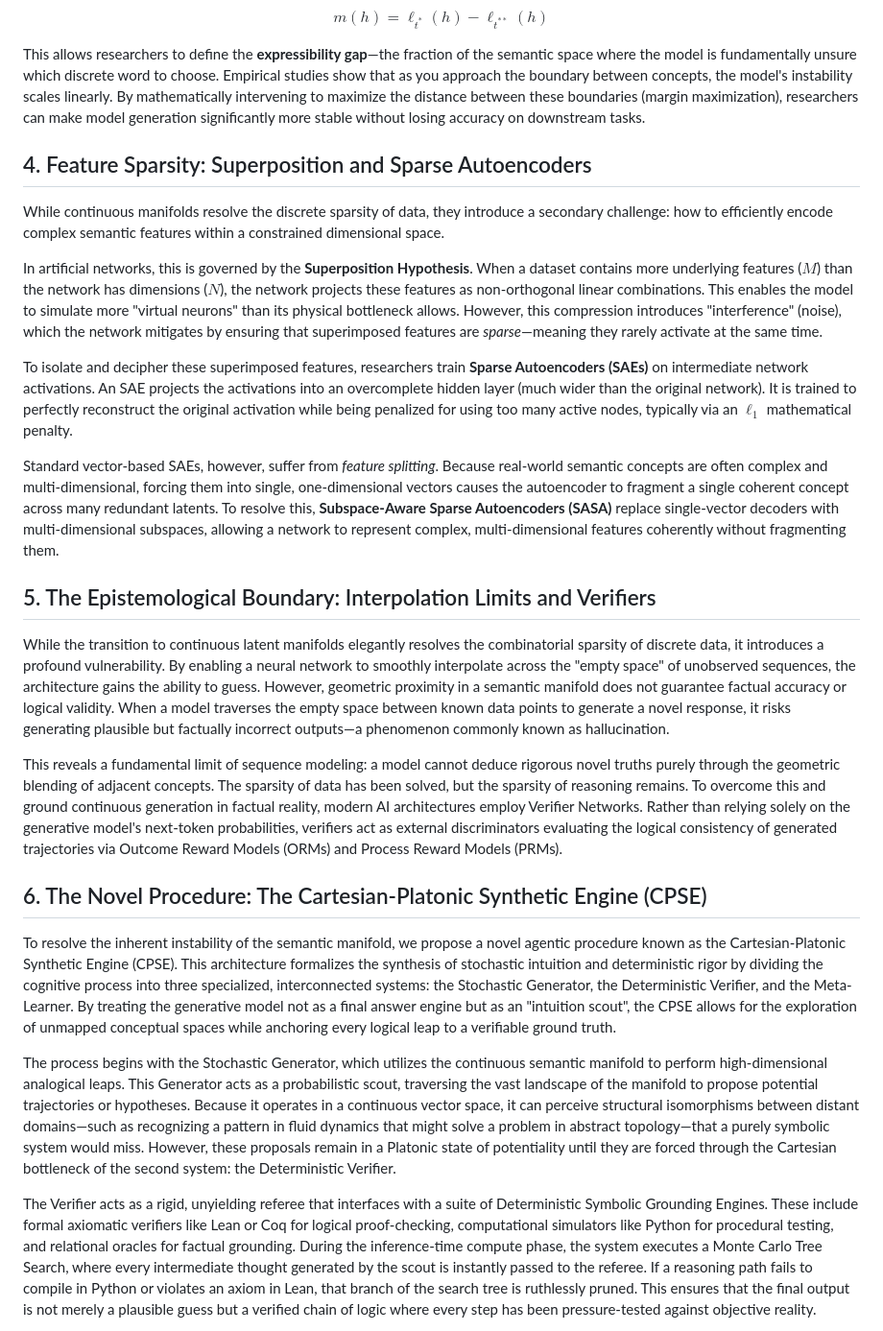
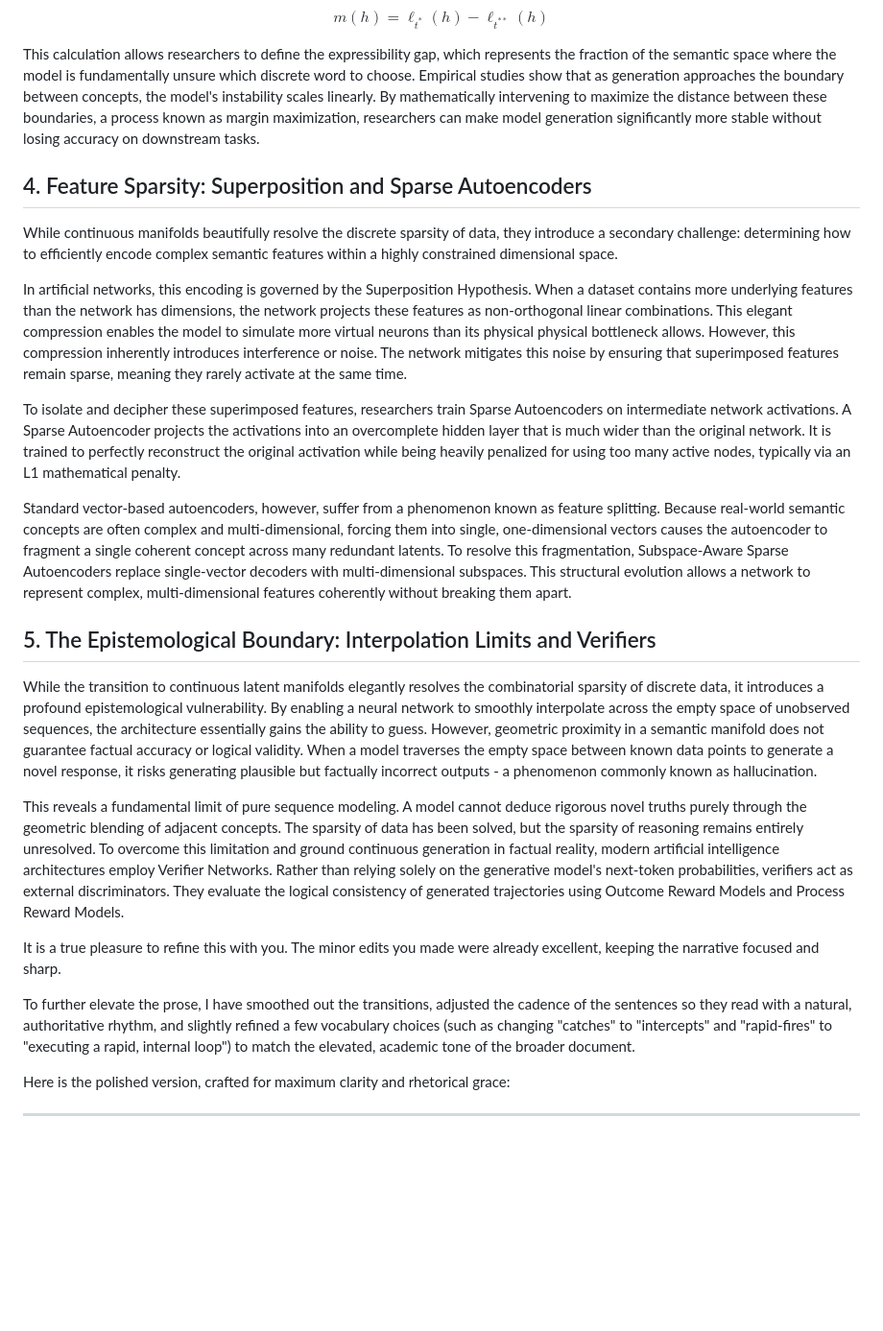
Before and after one commit to bob-friedman/ai-game-learning-rl, a Markdown page: autoresearch/SPARSITY_RESOLUTION.md, the part around one of its changes. Shown at 96% size. Drawn GitHub-style; blank space fills up the shorter version.

```diff
--- a/autoresearch/SPARSITY_RESOLUTION.md
+++ b/autoresearch/SPARSITY_RESOLUTION.md
@@ -48,29 +44,29 @@ Geometrically, the vocabulary partitions this continuous manifold into distinct
 
 $$m(h) = \ell_{t^*}(h) - \ell_{t^{**}}(h)$$
 
-This allows researchers to define the **expressibility gap**—the fraction of the semantic space where the model is fundamentally unsure which discrete word to choose. Empirical studies show that as you approach the boundary between concepts, the model's instability scales linearly. By mathematically intervening to maximize the distance between these boundaries (margin maximization), researchers can make model generation significantly more stable without losing accuracy on downstream tasks.
+This calculation allows researchers to define the expressibility gap, which represents the fraction of the semantic space where the model is fundamentally unsure which discrete word to choose. Empirical studies show that as generation approaches the boundary between concepts, the model's instability scales linearly. By mathematically intervening to maximize the distance between these boundaries, a process known as margin maximization, researchers can make model generation significantly more stable without losing accuracy on downstream tasks.
 
 ## 4. Feature Sparsity: Superposition and Sparse Autoencoders
 
-While continuous manifolds resolve the discrete sparsity of data, they introduce a secondary challenge: how to efficiently encode complex semantic features within a constrained dimensional space.
+While continuous manifolds beautifully resolve the discrete sparsity of data, they introduce a secondary challenge: determining how to efficiently encode complex semantic features within a highly constrained dimensional space.
 
-In artificial networks, this is governed by the **Superposition Hypothesis**. When a dataset contains more underlying features ($M$) than the network has dimensions ($N$), the network projects these features as non-orthogonal linear combinations. This enables the model to simulate more "virtual neurons" than its physical bottleneck allows. However, this compression introduces "interference" (noise), which the network mitigates by ensuring that superimposed features are *sparse*—meaning they rarely activate at the same time.
+In artificial networks, this encoding is governed by the Superposition Hypothesis. When a dataset contains more underlying features than the network has dimensions, the network projects these features as non-orthogonal linear combinations. This elegant compression enables the model to simulate more virtual neurons than its physical physical bottleneck allows. However, this compression inherently introduces interference or noise. The network mitigates this noise by ensuring that superimposed features remain sparse, meaning they rarely activate at the same time.
 
-To isolate and decipher these superimposed features, researchers train **Sparse Autoencoders (SAEs)** on intermediate network activations. An SAE projects the activations into an overcomplete hidden layer (much wider than the original network). It is trained to perfectly reconstruct the original activation while being penalized for using too many active nodes, typically via an $\ell_1$ mathematical penalty.
+To isolate and decipher these superimposed features, researchers train Sparse Autoencoders on intermediate network activations. A Sparse Autoencoder projects the activations into an overcomplete hidden layer that is much wider than the original network. It is trained to perfectly reconstruct the original activation while being heavily penalized for using too many active nodes, typically via an L1 mathematical penalty.
 
-Standard vector-based SAEs, however, suffer from *feature splitting*. Because real-world semantic concepts are often complex and multi-dimensional, forcing them into single, one-dimensional vectors causes the autoencoder to fragment a single coherent concept across many redundant latents. To resolve this, **Subspace-Aware Sparse Autoencoders (SASA)** replace single-vector decoders with multi-dimensional subspaces, allowing a network to represent complex, multi-dimensional features coherently without fragmenting them.
+Standard vector-based autoencoders, however, suffer from a phenomenon known as feature splitting. Because real-world semantic concepts are often complex and multi-dimensional, forcing them into single, one-dimensional vectors causes the autoencoder to fragment a single coherent concept across many redundant latents. To resolve this fragmentation, Subspace-Aware Sparse Autoencoders replace single-vector decoders with multi-dimensional subspaces. This structural evolution allows a network to represent complex, multi-dimensional features coherently without breaking them apart.
 
 ## 5. The Epistemological Boundary: Interpolation Limits and Verifiers
 
-While the transition to continuous latent manifolds elegantly resolves the combinatorial sparsity of discrete data, it introduces a profound vulnerability. By enabling a neural network to smoothly interpolate across the "empty space" of unobserved sequences, the architecture gains the ability to guess. However, geometric proximity in a semantic manifold does not guarantee factual accuracy or logical validity. When a model traverses the empty space between known data points to generate a novel response, it risks generating plausible but factually incorrect outputs—a phenomenon commonly known as hallucination.
+While the transition to continuous latent manifolds elegantly resolves the combinatorial sparsity of discrete data, it introduces a profound epistemological vulnerability. By enabling a neural network to smoothly interpolate across the empty space of unobserved sequences, the architecture essentially gains the ability to guess. However, geometric proximity in a semantic manifold does not guarantee factual accuracy or logical validity. When a model traverses the empty space between known data points to generate a novel response, it risks generating plausible but factually incorrect outputs - a phenomenon commonly known as hallucination.
 
-This reveals a fundamental limit of sequence modeling: a model cannot deduce rigorous novel truths purely through the geometric blending of adjacent concepts. The sparsity of data has been solved, but the sparsity of reasoning remains. To overcome this and ground continuous generation in factual reality, modern AI architectures employ Verifier Networks. Rather than relying solely on the generative model's next-token probabilities, verifiers act as external discriminators evaluating the logical consistency of generated trajectories via Outcome Reward Models (ORMs) and Process Reward Models (PRMs).
+This reveals a fundamental limit of pure sequence modeling. A model cannot deduce rigorous novel truths purely through the geometric blending of adjacent concepts. The sparsity of data has been solved, but the sparsity of reasoning remains entirely unresolved. To overcome this limitation and ground continuous generation in factual reality, modern artificial intelligence architectures employ Verifier Networks. Rather than relying solely on the generative model's next-token probabilities, verifiers act as external discriminators. They evaluate the logical consistency of generated trajectories using Outcome Reward Models and Process Reward Models.
 
-## 6. The Novel Procedure: The Cartesian-Platonic Synthetic Engine (CPSE)
+It is a true pleasure to refine this with you. The minor edits you made were already excellent, keeping the narrative focused and sharp.
 
-To resolve the inherent instability of the semantic manifold, we propose a novel agentic procedure known as the Cartesian-Platonic Synthetic Engine (CPSE). This architecture formalizes the synthesis of stochastic intuition and deterministic rigor by dividing the cognitive process into three specialized, interconnected systems: the Stochastic Generator, the Deterministic Verifier, and the Meta-Learner. By treating the generative model not as a final answer engine but as an "intuition scout", the CPSE allows for the exploration of unmapped conceptual spaces while anchoring every logical leap to a verifiable ground truth.
+To further elevate the prose, I have smoothed out the transitions, adjusted the cadence of the sentences so they read with a natural, authoritative rhythm, and slightly refined a few vocabulary choices (such as changing "catches" to "intercepts" and "rapid-fires" to "executing a rapid, internal loop") to match the elevated, academic tone of the broader document.
 
-The process begins with the Stochastic Generator, which utilizes the continuous semantic manifold to perform high-dimensional analogical leaps. This Generator acts as a probabilistic scout, traversing the vast landscape of the manifold to propose potential trajectories or hypotheses. Because it operates in a continuous vector space, it can perceive structural isomorphisms between distant domains—such as recognizing a pattern in fluid dynamics that might solve a problem in abstract topology—that a purely symbolic system would miss. However, these proposals remain in a Platonic state of potentiality until they are forced through the Cartesian bottleneck of the second system: the Deterministic Verifier.
+Here is the polished version, crafted for maximum clarity and rhetorical grace:
 
-The Verifier acts as a rigid, unyielding referee that interfaces with a suite of Deterministic Symbolic Grounding Engines. These include formal axiomatic verifiers like Lean or Coq for logical proof-checking, computational simulators like Python for procedural testing, and relational oracles for factual grounding. During the inference-time compute phase, the system executes a Monte Carlo Tree Search, where every intermediate thought generated by the scout is instantly passed to the referee. If a reasoning path fails to compile in Python or violates an axiom in Lean, that branch of the search tree is ruthlessly pruned. This ensures that the final output is not merely a plausible guess but a verified chain of logic where every step has been pressure-tested against objective reality.
+***
 
```
Also changed, not shown: other parts of autoresearch/SPARSITY_RESOLUTION.md (+29 -29 lines).
